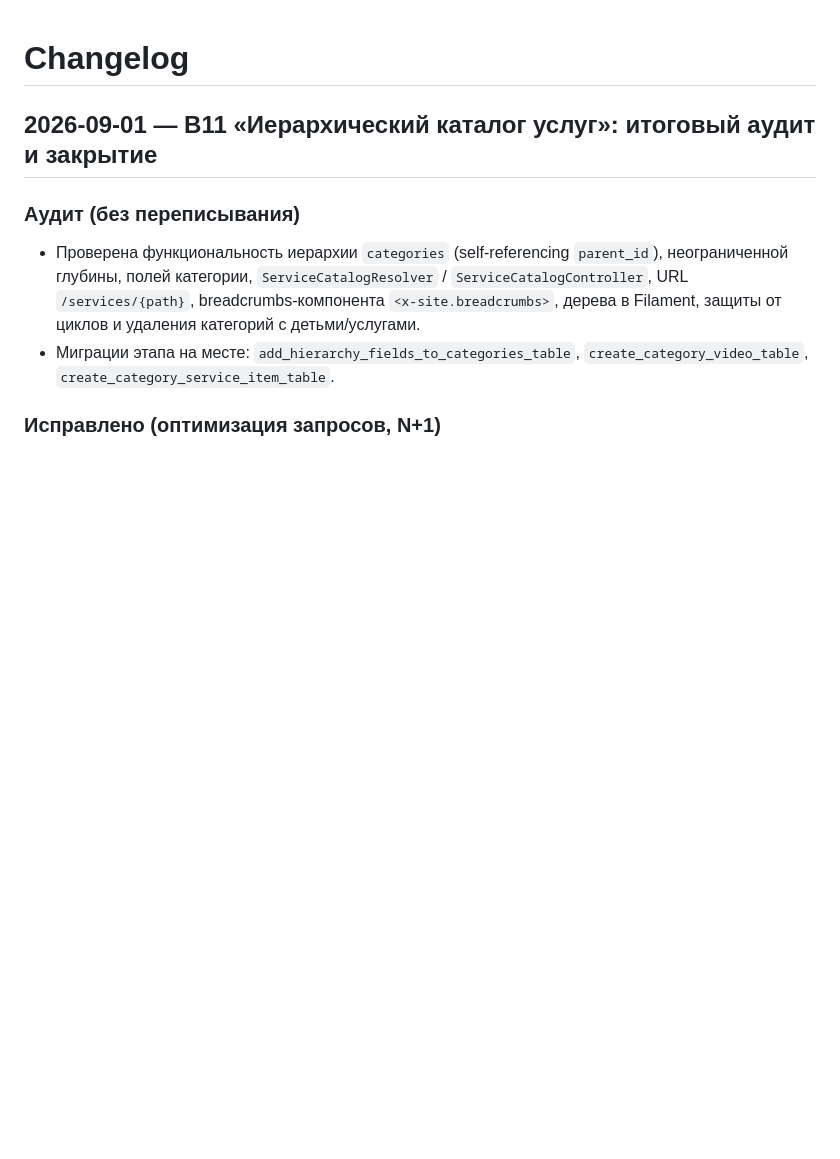
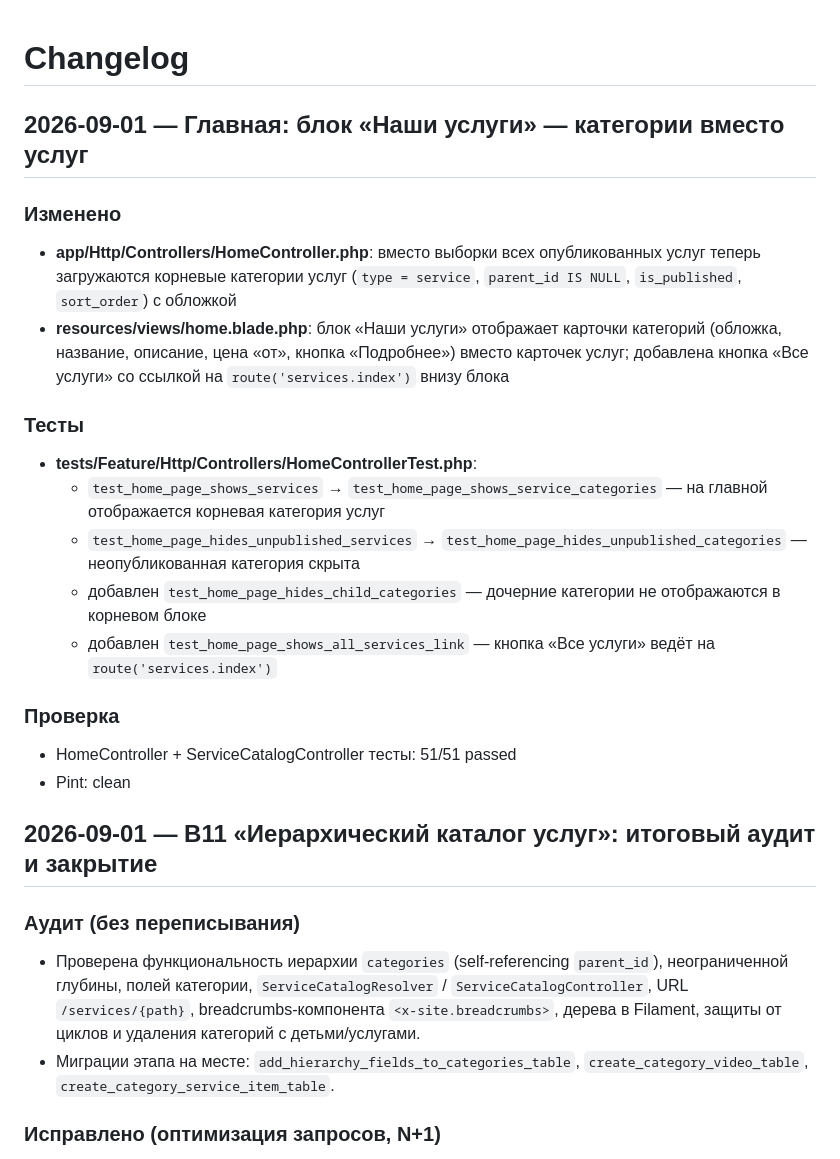
Before and after one commit to constklimenko/photostudio, a Markdown page: fotoskazka/changelog.md, the part around the change. Drawn GitHub-style; blank space fills up the shorter version.

Commit message:
Категории услуг на главной - changelog

```diff
--- a/fotoskazka/changelog.md
+++ b/fotoskazka/changelog.md
@@ -1,4 +1,30 @@
 # Changelog
+
+## 2026-09-01 — Главная: блок «Наши услуги» — категории вместо услуг
+
+### Изменено
+- **app/Http/Controllers/HomeController.php**: вместо выборки всех опубликованных
+  услуг теперь загружаются корневые категории услуг (`type = service`,
+  `parent_id IS NULL`, `is_published`, `sort_order`) с обложкой
+- **resources/views/home.blade.php**: блок «Наши услуги» отображает карточки
+  категорий (обложка, название, описание, цена «от», кнопка «Подробнее»)
+  вместо карточек услуг; добавлена кнопка «Все услуги» со ссылкой на
+  `route('services.index')` внизу блока
+
+### Тесты
+- **tests/Feature/Http/Controllers/HomeControllerTest.php**:
+  - `test_home_page_shows_services` → `test_home_page_shows_service_categories` —
+    на главной отображается корневая категория услуг
+  - `test_home_page_hides_unpublished_services` → `test_home_page_hides_unpublished_categories` —
+    неопубликованная категория скрыта
+  - добавлен `test_home_page_hides_child_categories` — дочерние категории
+    не отображаются в корневом блоке
+  - добавлен `test_home_page_shows_all_services_link` — кнопка «Все услуги»
+    ведёт на `route('services.index')`
+
+### Проверка
+- HomeController + ServiceCatalogController тесты: 51/51 passed
+- Pint: clean
 
 ## 2026-09-01 — B11 «Иерархический каталог услуг»: итоговый аудит и закрытие
 
```
